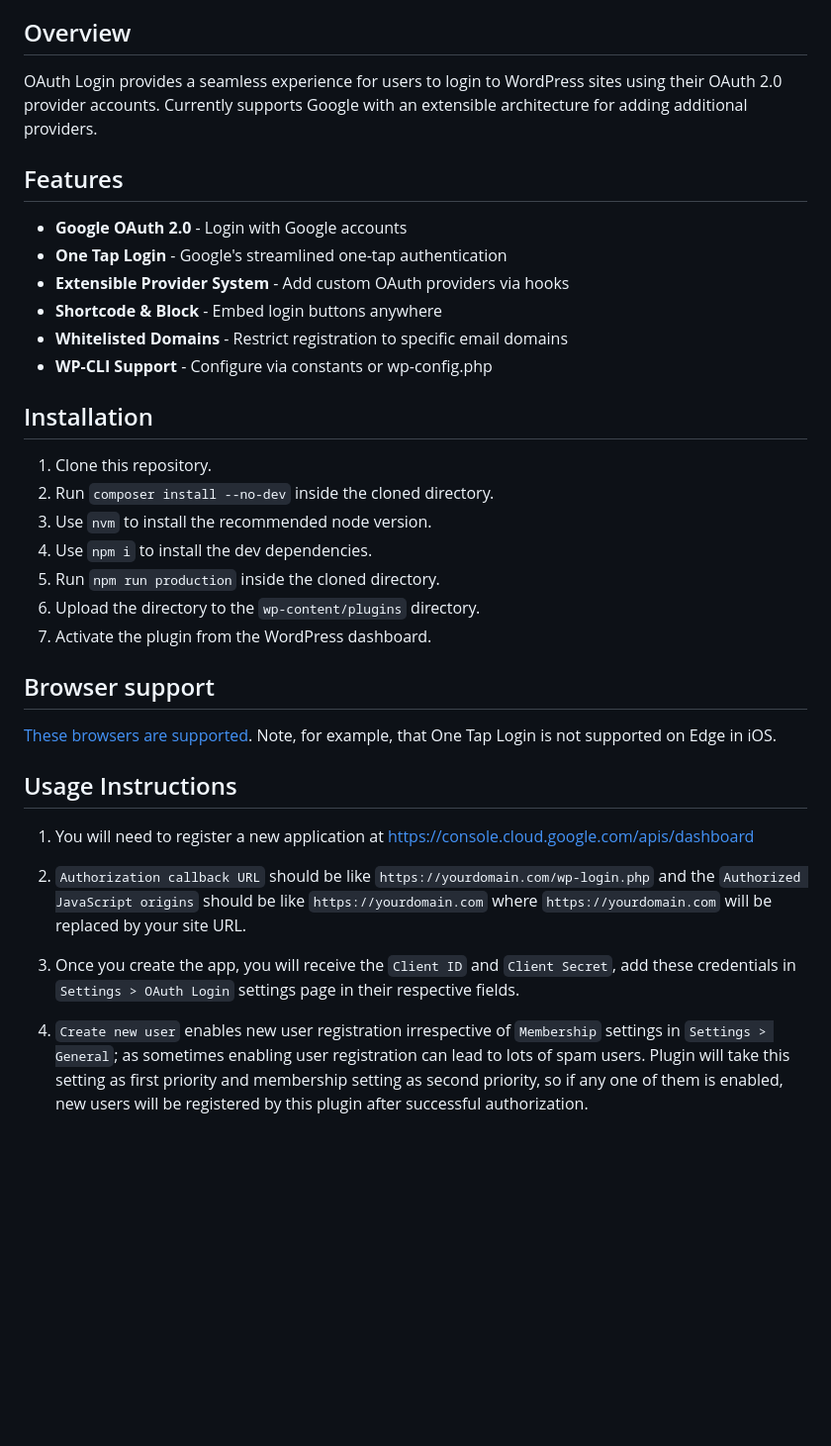
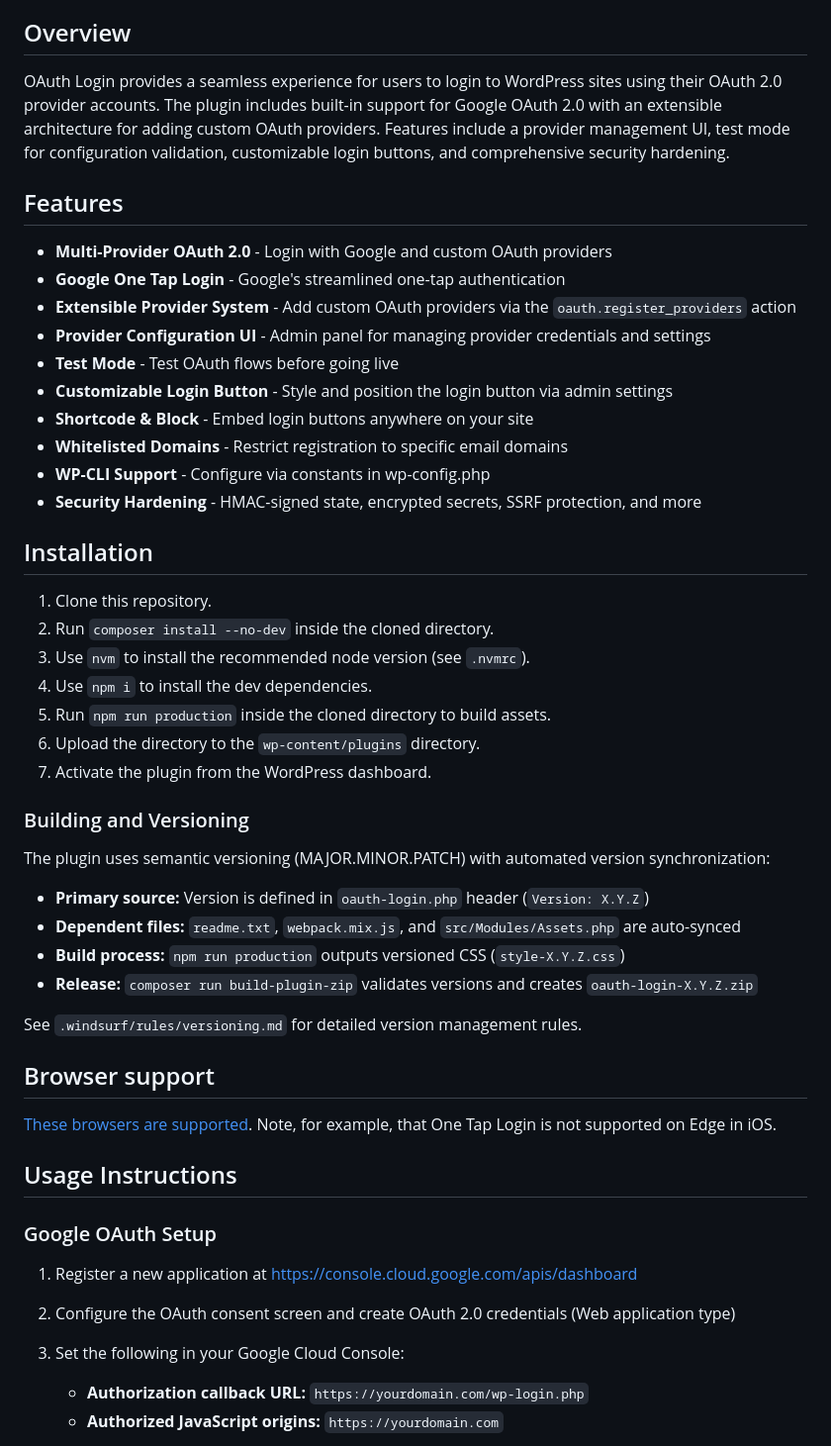
Before and after one commit to circularlizard/login-with-google, a Markdown page: README.md, the part around one of its changes. Shown at 99% size. GitHub-like rendering; blank space fills up the shorter version.

```diff
--- a/README.md
+++ b/README.md
@@ -22,44 +22,54 @@
 
 ## Overview
 
-OAuth Login provides a seamless experience for users to login to WordPress
-sites using their OAuth 2.0 provider accounts. Currently supports Google with an extensible
-architecture for adding additional providers.
+OAuth Login provides a seamless experience for users to login to WordPress sites using their OAuth 2.0 provider accounts. The plugin includes built-in support for Google OAuth 2.0 with an extensible architecture for adding custom OAuth providers. Features include a provider management UI, test mode for configuration validation, customizable login buttons, and comprehensive security hardening.
 
 ## Features
 
-- **Google OAuth 2.0** - Login with Google accounts
-- **One Tap Login** - Google's streamlined one-tap authentication
-- **Extensible Provider System** - Add custom OAuth providers via hooks
-- **Shortcode & Block** - Embed login buttons anywhere
+- **Multi-Provider OAuth 2.0** - Login with Google and custom OAuth providers
+- **Google One Tap Login** - Google's streamlined one-tap authentication
+- **Extensible Provider System** - Add custom OAuth providers via the `oauth.register_providers` action
+- **Provider Configuration UI** - Admin panel for managing provider credentials and settings
+- **Test Mode** - Test OAuth flows before going live
+- **Customizable Login Button** - Style and position the login button via admin settings
+- **Shortcode & Block** - Embed login buttons anywhere on your site
 - **Whitelisted Domains** - Restrict registration to specific email domains
-- **WP-CLI Support** - Configure via constants or wp-config.php
+- **WP-CLI Support** - Configure via constants in wp-config.php
+- **Security Hardening** - HMAC-signed state, encrypted secrets, SSRF protection, and more
 
 ## Installation
 
 1. Clone this repository.
 2. Run `composer install --no-dev` inside the cloned directory.
-3. Use `nvm` to install the recommended node version.
+3. Use `nvm` to install the recommended node version (see `.nvmrc`).
 4. Use `npm i` to install the dev dependencies.
-5. Run `npm run production` inside the cloned directory.
+5. Run `npm run production` inside the cloned directory to build assets.
 6. Upload the directory to the `wp-content/plugins` directory.
 7. Activate the plugin from the WordPress dashboard.
+
+### Building and Versioning
+
+The plugin uses semantic versioning (MAJOR.MINOR.PATCH) with automated version synchronization:
+
+- **Primary source:** Version is defined in `oauth-login.php` header (`Version: X.Y.Z`)
+- **Dependent files:** `readme.txt`, `webpack.mix.js`, and `src/Modules/Assets.php` are auto-synced
+- **Build process:** `npm run production` outputs versioned CSS (`style-X.Y.Z.css`)
+- **Release:** `composer run build-plugin-zip` validates versions and creates `oauth-login-X.Y.Z.zip`
+
+See `.windsurf/rules/versioning.md` for detailed version management rules.
 
 ## Browser support
 [These browsers are supported](https://developers.google.com/identity/gsi/web/guides/supported-browsers). Note, for example, that One Tap Login is not supported on Edge in iOS.
 
 ## Usage Instructions
 
-1. You will need to register a new application at https://console.cloud.google.com/apis/dashboard
+### Google OAuth Setup
 
-2. `Authorization callback URL` should be like `https://yourdomain.com/wp-login.php` and the `Authorized JavaScript origins` should be like `https://yourdomain.com` where
-`https://yourdomain.com` will be replaced by your site URL.
+1. Register a new application at https://console.cloud.google.com/apis/dashboard
 
-3. Once you create the app, you will receive the `Client ID` and `Client Secret`, add these credentials
-in `Settings > OAuth Login` settings page in their respective fields.
+2. Configure the OAuth consent screen and create OAuth 2.0 credentials (Web application type)
 
-4. `Create new user` enables new user registration irrespective of `Membership` settings in
-   `Settings > General`; as sometimes enabling user registration can lead to lots of spam users.
-   Plugin will take this setting as first priority and membership setting as second priority, so if
-   any one of them is enabled, new users will be registered by this plugin after successful authorization.
+3. Set the following in your Google Cloud Console:
+   - **Authorization callback URL:** `https://yourdomain.com/wp-login.php`
+   - **Authorized JavaScript origins:** `https://yourdomain.com`
 
```
Also changed, not shown: other parts of README.md (+40 -6 lines).
